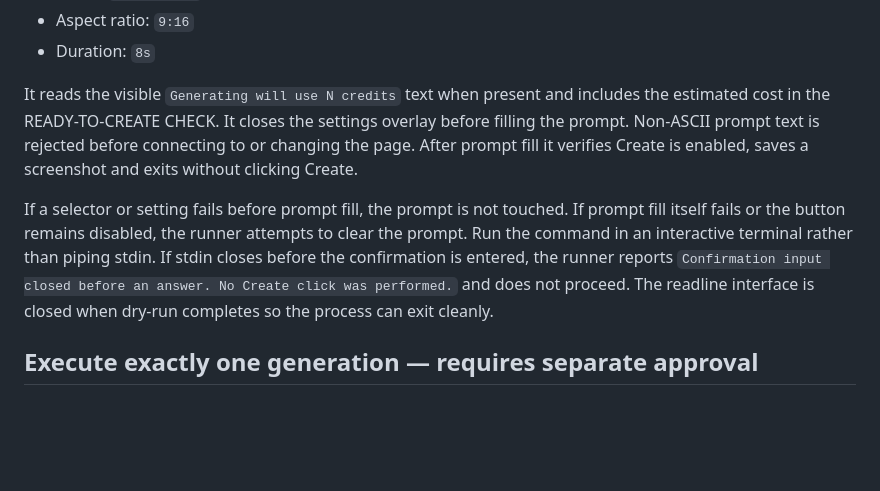
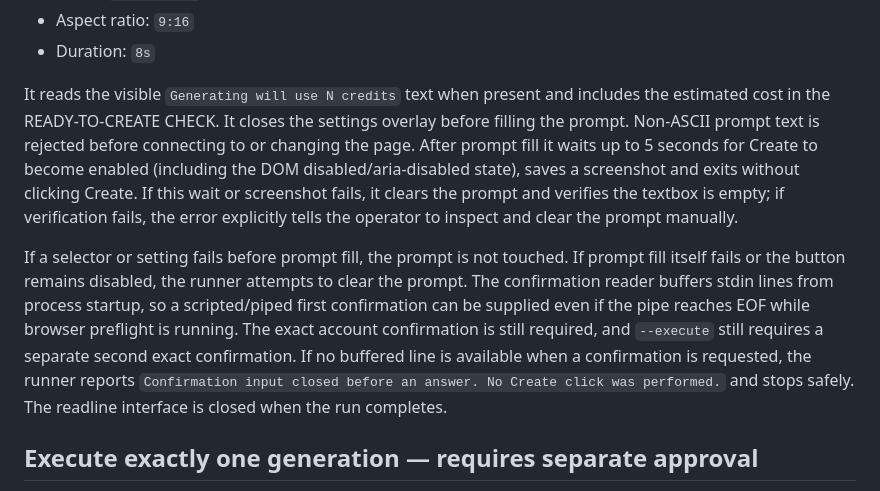
Before and after one commit to gonegirl07/GoGlow, a Markdown page: docs/phase3-flow-cdp-pilot.md, the part around the change. Drawn GitHub-style; blank space fills up the shorter version.

Commit message:
docs(flow-pilot): document verified cleanup and piped stdin

```diff
--- a/docs/phase3-flow-cdp-pilot.md
+++ b/docs/phase3-flow-cdp-pilot.md
@@ -55,9 +55,9 @@ Before filling the prompt, the runner validates the project and account, checks
 - Aspect ratio: `9:16`
 - Duration: `8s`
 
-It reads the visible `Generating will use N credits` text when present and includes the estimated cost in the READY-TO-CREATE CHECK. It closes the settings overlay before filling the prompt. Non-ASCII prompt text is rejected before connecting to or changing the page. After prompt fill it verifies Create is enabled, saves a screenshot and exits without clicking Create.
+It reads the visible `Generating will use N credits` text when present and includes the estimated cost in the READY-TO-CREATE CHECK. It closes the settings overlay before filling the prompt. Non-ASCII prompt text is rejected before connecting to or changing the page. After prompt fill it waits up to 5 seconds for Create to become enabled (including the DOM disabled/aria-disabled state), saves a screenshot and exits without clicking Create. If this wait or screenshot fails, it clears the prompt and verifies the textbox is empty; if verification fails, the error explicitly tells the operator to inspect and clear the prompt manually.
 
-If a selector or setting fails before prompt fill, the prompt is not touched. If prompt fill itself fails or the button remains disabled, the runner attempts to clear the prompt. Run the command in an interactive terminal rather than piping stdin. If stdin closes before the confirmation is entered, the runner reports `Confirmation input closed before an answer. No Create click was performed.` and does not proceed. The readline interface is closed when dry-run completes so the process can exit cleanly.
+If a selector or setting fails before prompt fill, the prompt is not touched. If prompt fill itself fails or the button remains disabled, the runner attempts to clear the prompt. The confirmation reader buffers stdin lines from process startup, so a scripted/piped first confirmation can be supplied even if the pipe reaches EOF while browser preflight is running. The exact account confirmation is still required, and `--execute` still requires a separate second exact confirmation. If no buffered line is available when a confirmation is requested, the runner reports `Confirmation input closed before an answer. No Create click was performed.` and stops safely. The readline interface is closed when the run completes.
 
 ## Execute exactly one generation — requires separate approval
 
```
